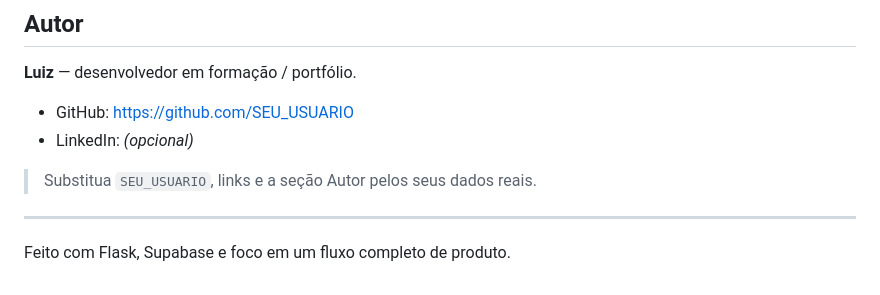
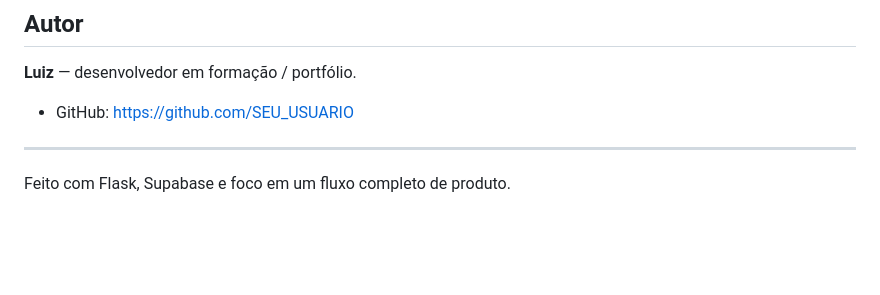
Before and after one commit to luizlopeslpc28/taskflow, a Markdown page: README.md, the part around the change. Drawn GitHub-style; blank space fills up the shorter version.

```diff
--- a/README.md
+++ b/README.md
@@ -354,10 +354,7 @@ MIT — uso livre para estudo, portfólio e adaptações.
 
 **Luiz** — desenvolvedor em formação / portfólio.
 
-- GitHub: [https://github.com/SEU_USUARIO](https://github.com/SEU_USUARIO)
-- LinkedIn: *(opcional)*
-
-> Substitua `SEU_USUARIO`, links e a seção Autor pelos seus dados reais.
+- GitHub: [https://github.com/SEU_USUARIO](https://github.com/luizlopeslpc28)
 
 ---
 
```
